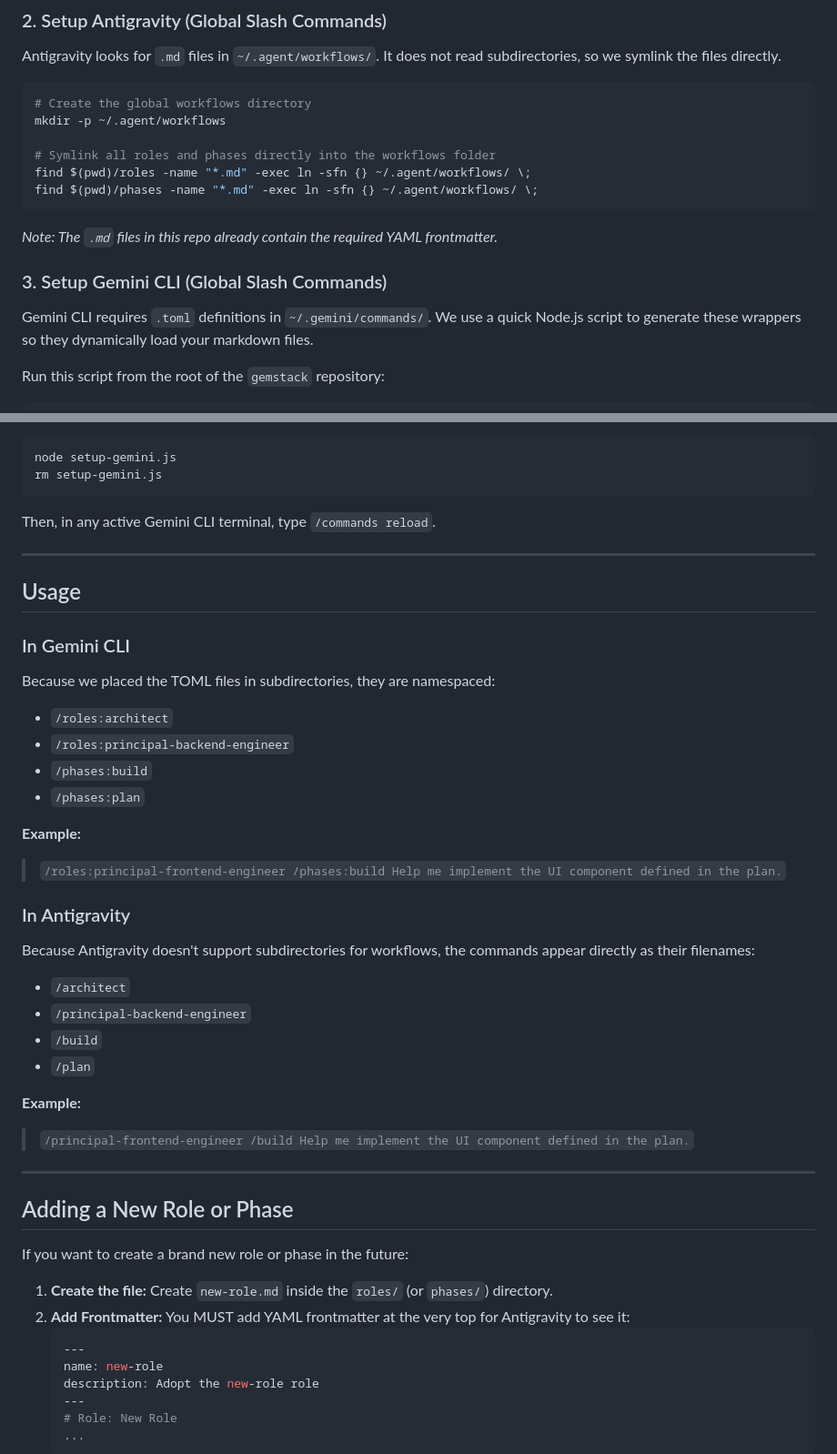
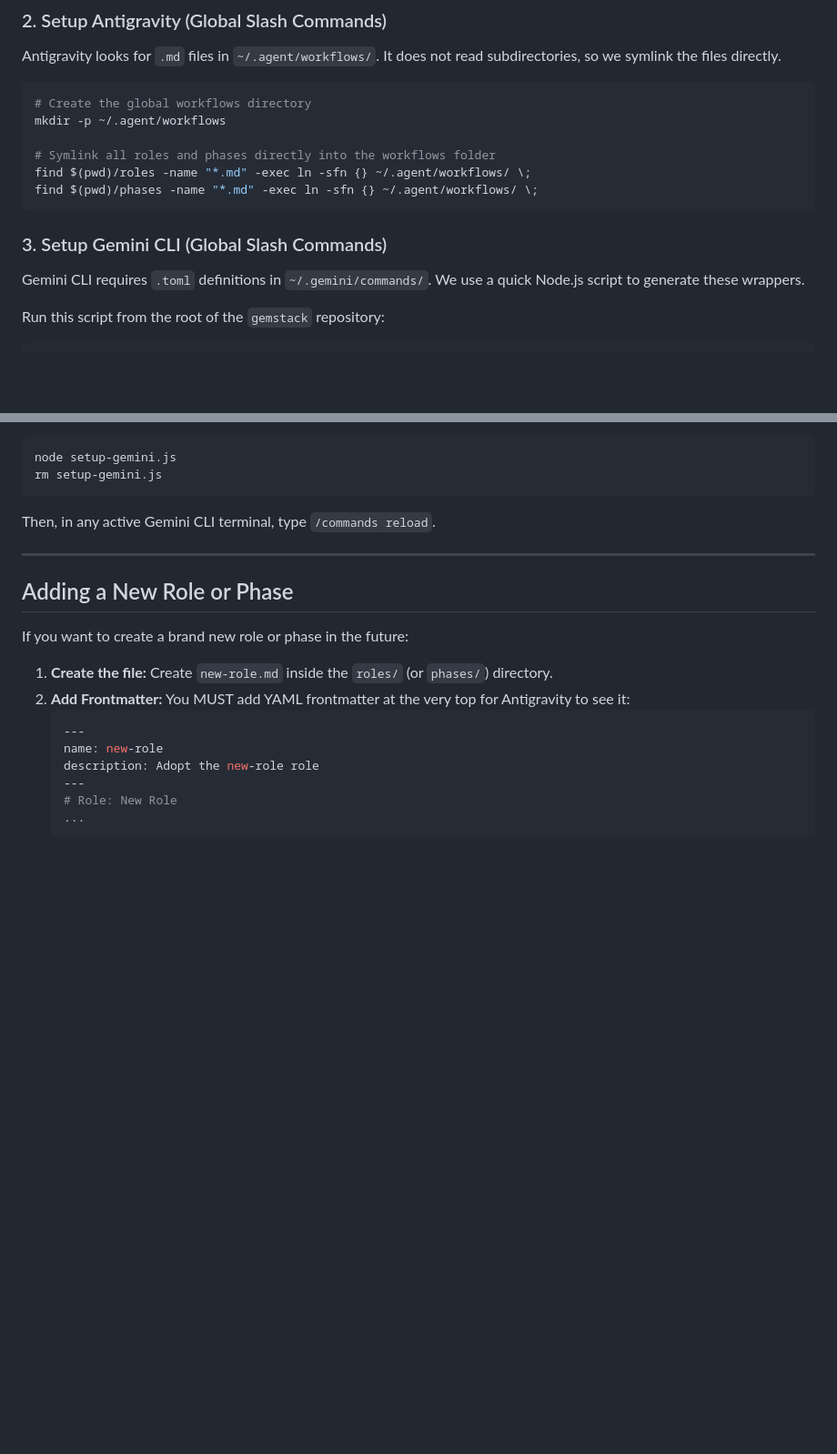
Before and after one commit to arvarik/gemstack, a Markdown page: README.md, 2 parts joined by grey strips. Shown at 91% size. Drawn GitHub-style; blank space fills up the shorter version.

````diff
--- a/README.md
+++ b/README.md
@@ -40,10 +85,9 @@ mkdir -p ~/.agent/workflows
 find $(pwd)/roles -name "*.md" -exec ln -sfn {} ~/.agent/workflows/ \;
 find $(pwd)/phases -name "*.md" -exec ln -sfn {} ~/.agent/workflows/ \;
 ```
-*Note: The `.md` files in this repo already contain the required YAML frontmatter.*
 
 ### 3. Setup Gemini CLI (Global Slash Commands)
-Gemini CLI requires `.toml` definitions in `~/.gemini/commands/`. We use a quick Node.js script to generate these wrappers so they dynamically load your markdown files.
+Gemini CLI requires `.toml` definitions in `~/.gemini/commands/`. We use a quick Node.js script to generate these wrappers.
 
 Run this script from the root of the `gemstack` repository:
 
@@ -95,30 +139,6 @@ Then, in any active Gemini CLI terminal, type `/commands reload`.
 
 ---
 
-## Usage
-
-### In Gemini CLI
-Because we placed the TOML files in subdirectories, they are namespaced:
-*   `/roles:architect`
-*   `/roles:principal-backend-engineer`
-*   `/phases:build`
-*   `/phases:plan`
-
-**Example:**
-> `/roles:principal-frontend-engineer /phases:build Help me implement the UI component defined in the plan.`
-
-### In Antigravity
-Because Antigravity doesn't support subdirectories for workflows, the commands appear directly as their filenames:
-*   `/architect`
-*   `/principal-backend-engineer`
-*   `/build`
-*   `/plan`
-
-**Example:**
-> `/principal-frontend-engineer /build Help me implement the UI component defined in the plan.`
-
----
-
 ## Adding a New Role or Phase
 
 If you want to create a brand new role or phase in the future:
````
Also changed, not shown: other parts of README.md (+50 -5 lines).
